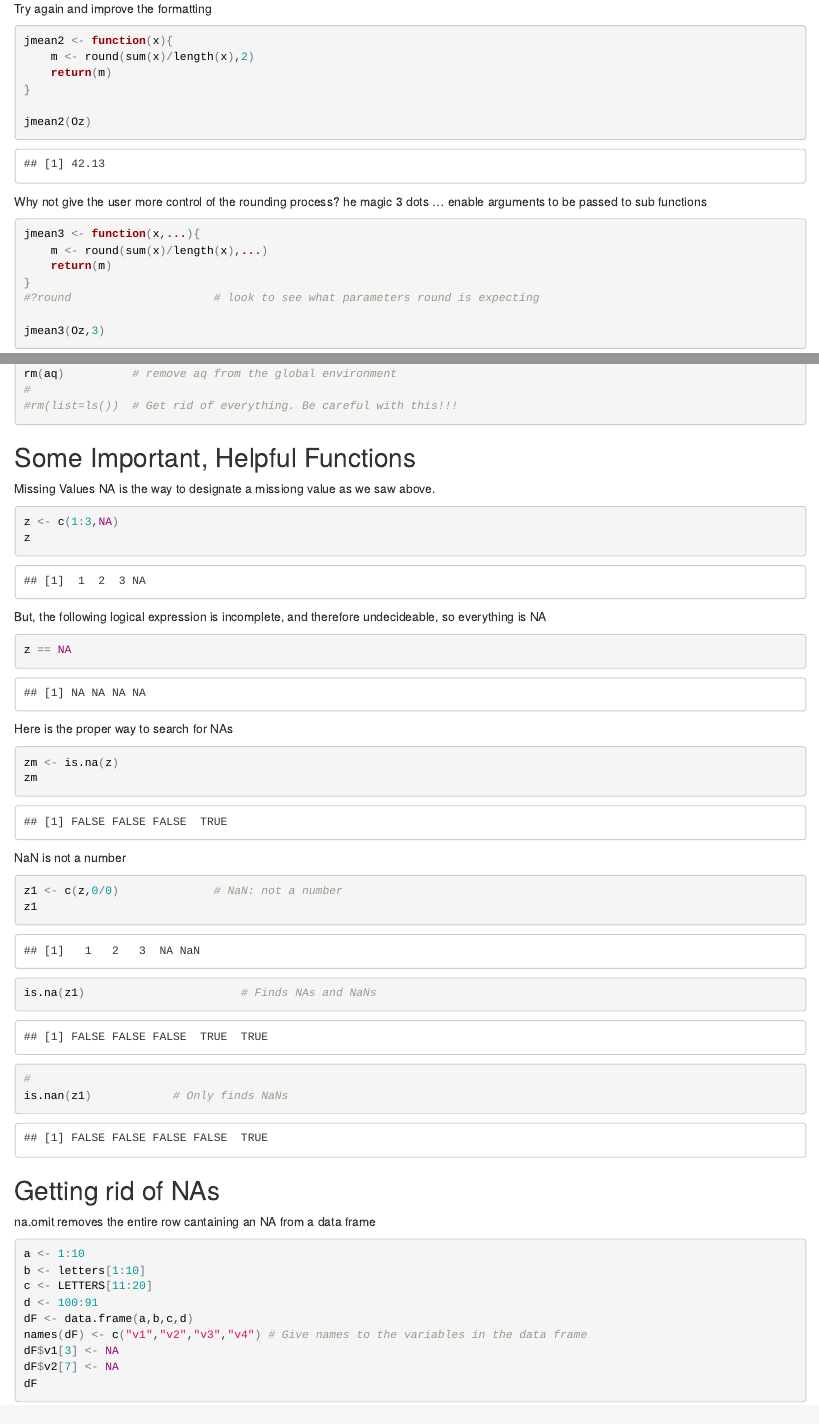
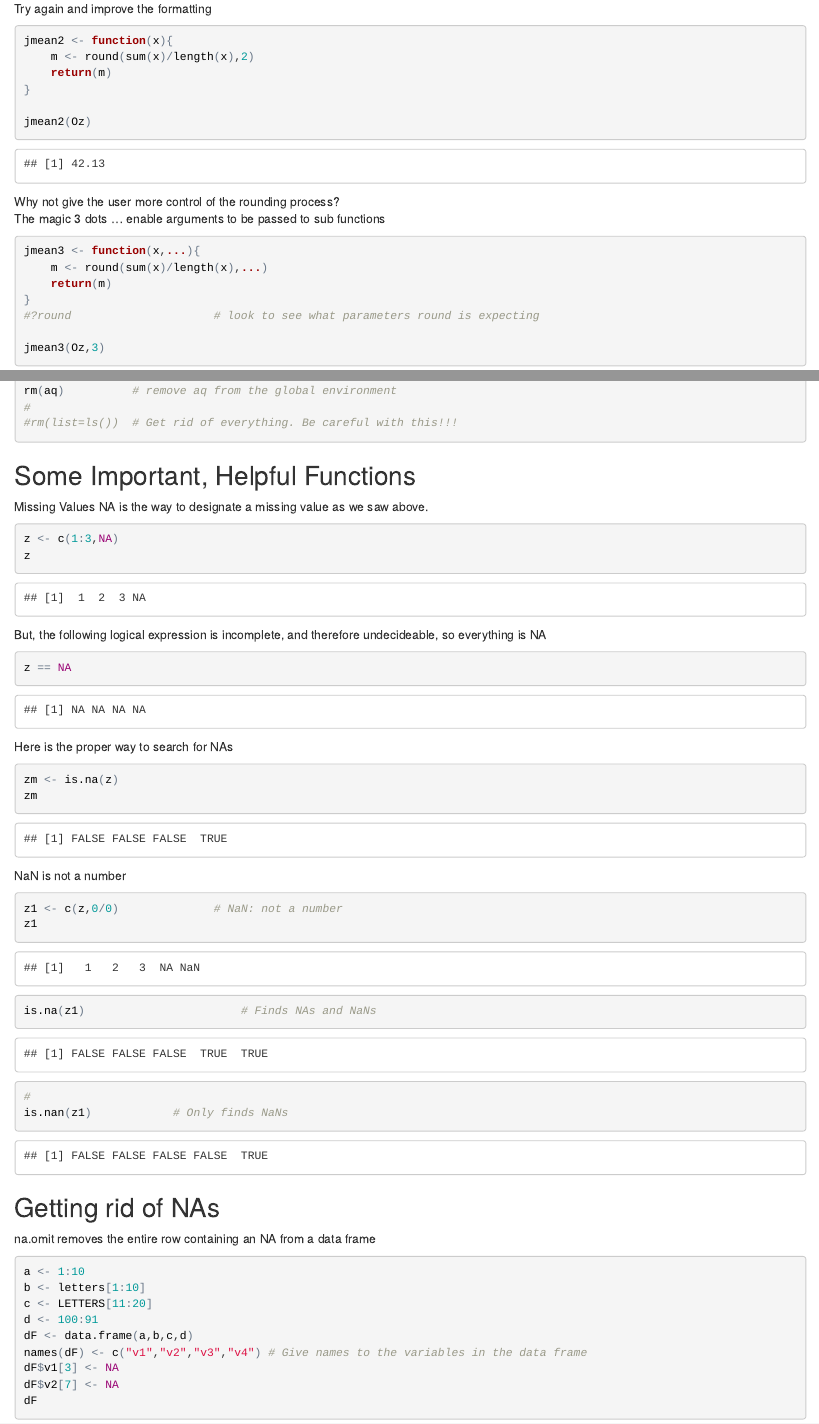
Before and after one commit to joseph-rickert/R_Bootcamp_DataWeek_2015, an R Markdown document (6_-_Functions.Rmd): the page in a window 1100 px wide, from 1700 px down, and a second part further down, joined at a grey line. The pictures show the output file 6_-_Functions.html that the author committed with the source, opened offline.

Commit message:
updating module 6

````diff
--- a/6_-_Functions.Rmd
+++ b/6_-_Functions.Rmd
@@ -53,7 +53,7 @@ jmean2 <- function(x){
 jmean2(Oz)
 ```
 Why not give the user more control of the rounding process?
-he magic 3 dots ... enable arguments to be passed to sub functions
+The magic 3 dots ... enable arguments to be passed to sub functions
 ```{r}
 jmean3 <- function(x,...){
 	m <- round(sum(x)/length(x),...)
@@ -123,7 +123,7 @@ rm(aq)			# remove aq from the global environment
 
 ## Some Important,  Helpful Functions
 Missing Values
-NA is the way to designate a missiong value as we saw above.
+NA is the way to designate a missing value as we saw above.
 ```{r}
 z <- c(1:3,NA)
 z
@@ -146,7 +146,7 @@ is.na(z1)					    # Finds NAs and NaNs
 is.nan(z1)            # Only finds NaNs
 ```
 ## Getting rid of NAs
-na.omit removes the entire row cantaining an NA from a data frame
+na.omit removes the entire row containing an NA from a data frame
 ```{r}
 a <- 1:10
 b <- letters[1:10]
````
Also changed, not shown: 6_-_Functions.html.
